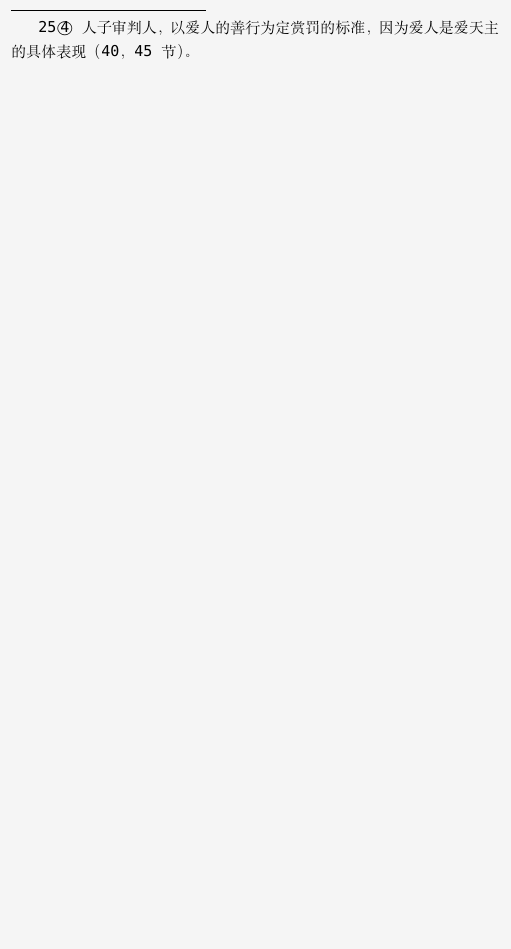
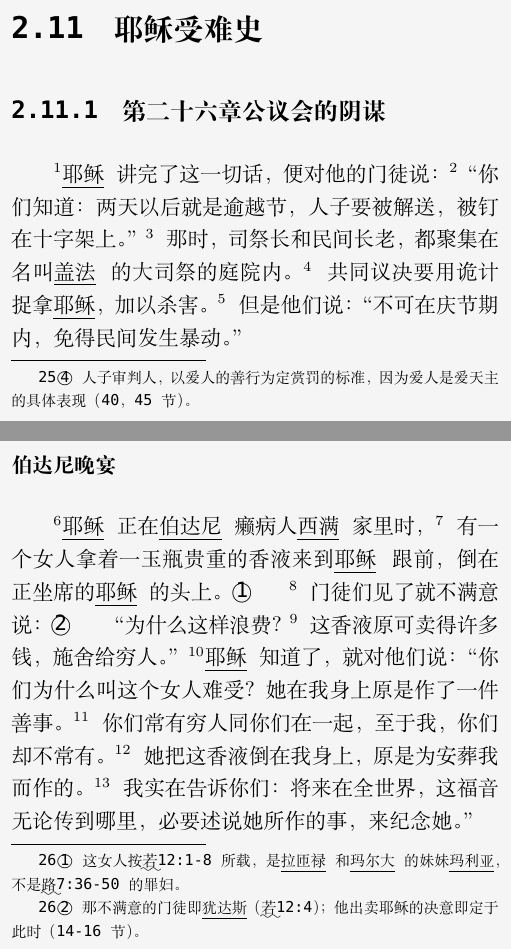
Before and after one commit to WillardLu/bible, a LaTeX book (圣经（思高版）.tex, which reads part6.tex): part of page 170 of 170 before the commit and two parts of pages 170 and 171 of 174 after it, the two joined at a grey line, cut at the place of the change, the shorter picture padded with empty space. Compiled offline with XeLaTeX; a missing font is replaced by an installed copy or a similar font.

Commit message:
至玛窦福音26:29

```diff
--- a/part6.tex
+++ b/part6.tex
@@ -634,3 +634,14 @@ $^{14}$“天国又如一个要远行的人，将自己的仆人叫来，把财
 
 \subsubsection{公审判}
 $^{31}$“当人子在自己的光荣中，与众天使一同降来时，那时，他要坐在光荣的宝座上，$^{32}$一切的民族，都要聚在他面前；他要把他们彼此分开，如同牧人分开绵羊和山羊一样：$^{33}$把绵羊放在自己的右边，山羊在左边。$^{34}$那时，君王要对那些在他右边的说：我父所祝福的，你们来吧！承受自创世以来，给你们预备了的国度吧！$^{35}$因为我饿了，你们给了我吃的；我渴了，你们给了我喝的；我作客，你们收留了我；$^{36}$我赤身露体，你们给了我穿的；我患病，你们看顾了我；我在监里，你们来探望了我。$^{37}$那时，义人回答他说：主啊！我们什么时候见了你饥饿而供养了你，或口渴而给了你喝的？$^{38}$我们什么时候见了你作客，而收留了你，或赤身露体而给了你穿的？$^{39}$我们什么时候见你患病，或在监里而来探望过你？$^{40}$君王便回答他们说：我实在告诉你们：凡你们对我这些最小兄弟中的一个所做的，就是对我做的。$^{41}$然后他又对那些在左边的说：可咒骂的，离开我，到那给魔鬼和他的使者预备的永火里去吧！$^{42}$因为我饿了，你们没有给我吃的；我渴了，你们没有给我喝的；$^{43}$我作客，你们没有收留我；我赤身露体，你们没有给我穿的；我患病或在监里，你们没有来探望我。$^{44}$那时，他们也要回答说：主啊！我们几时见了你饥饿，或口渴，或作客，或赤身露体，或有病，或坐监，而我们没有给你效劳？$^{45}$那时，君王回答他们说：我实在告诉你们：凡你们没有给这些最小中的一个做的，便是没有给我做。$^{46}$这些人要进入永罚，而那些义人却要进入永生。”\textcircled{4}\NoLabelFootnote{25\textcircled{4} 人子审判人，以爱人的善行为定赏罚的标准，因为爱人是爱天主的具体表现（40，45节）。}
+
+
+\section{耶稣受难史}
+
+
+\subsection{第二十六章 公议会的阴谋}
+$^{1}$\UL[耶稣]讲完了这一切话，便对他的门徒说：$^{2}$“你们知道：两天以后就是逾越节，人子要被解送，被钉在十字架上。”$^{3}$那时，司祭长和民间长老，都聚集在名叫\UL[盖法]的大司祭的庭院内。$^{4}$共同议决要用诡计捉拿\UL[耶稣]，加以杀害。$^{5}$但是他们说：“不可在庆节期内，免得民间发生暴动。”
+
+
+\subsubsection{伯达尼晚宴}
+$^{6}$\UL[耶稣]正在\UL[伯达尼]癞病人\UL[西满]家里时，$^{7}$有一个女人拿着一玉瓶贵重的香液来到\UL[耶稣]跟前，倒在正坐席的\UL[耶稣]的头上。\textcircled{1}\NoLabelFootnote{26\textcircled{1} 这女人按\uwave{若}12:1-8所载，是\UL[拉匝禄]和\UL[玛尔大]的妹妹\UL[玛利亚]，不是\uwave{路}7:36-50的罪妇。}$^{8}$门徒们见了就不满意说：\textcircled{2}\NoLabelFootnote{26\textcircled{2} 那不满意的门徒即\UL[犹达斯]（\uwave{若}12:4）；他出卖耶稣的决意即定于此时（14-16节）。}“为什么这样浪费？$^{9}$这香液原可卖得许多钱，施舍给穷人。”$^{10}$\UL[耶稣]知道了，就对他们说：“你们为什么叫这个女人难受？她在我身上原是作了一件善事。$^{11}$你们常有穷人同你们在一起，至于我，你们却不常有。$^{12}$她把这香液倒在我身上，原是为安葬我而作的。$^{13}$我实在告诉你们：将来在全世界，这福音无论传到哪里，必要述说她所作的事，来纪念她。”
```
Also changed, not shown: part6.tex (14 more changed lines).
